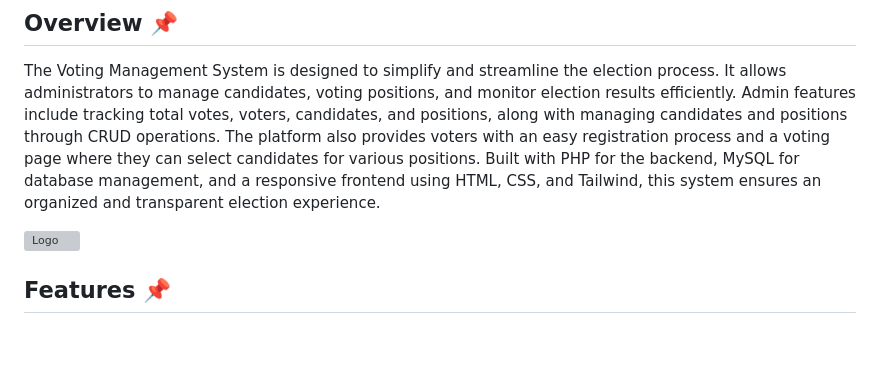
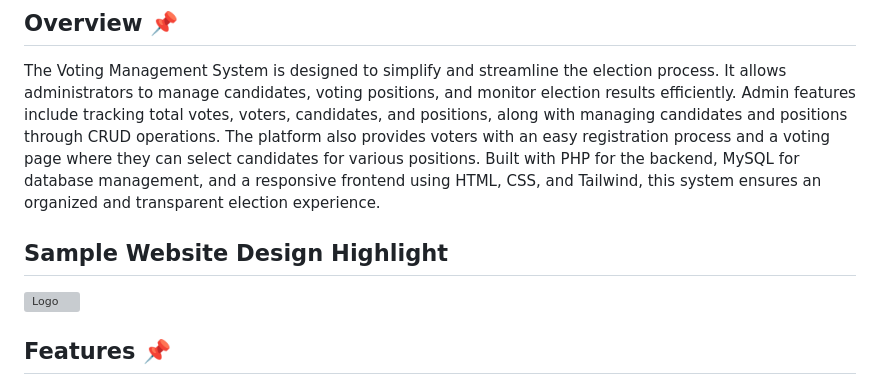
Before and after one commit to Ejxzdevs/Voting-System, a Markdown page: README.md, the part around the change. GitHub-like rendering; blank space fills up the shorter version; grey boxes are pictures that could not be loaded.

```diff
--- a/README.md
+++ b/README.md
@@ -3,6 +3,8 @@
 ## Overview 📌
 The Voting Management System is designed to simplify and streamline the election process. It allows administrators to manage candidates, voting positions, and monitor election results efficiently. Admin features include tracking total votes, voters, candidates, and positions, along with managing candidates and positions through CRUD operations. The platform also provides voters with an easy registration process and a voting page where they can select candidates for various positions. Built with PHP for the backend, MySQL for database management, and a responsive frontend using HTML, CSS, and Tailwind, this system ensures an organized and transparent election experience.
 
+
+## Sample Website Design Highlight
 ![Logo](Overview.png)
 
 ## Features 📌
```
